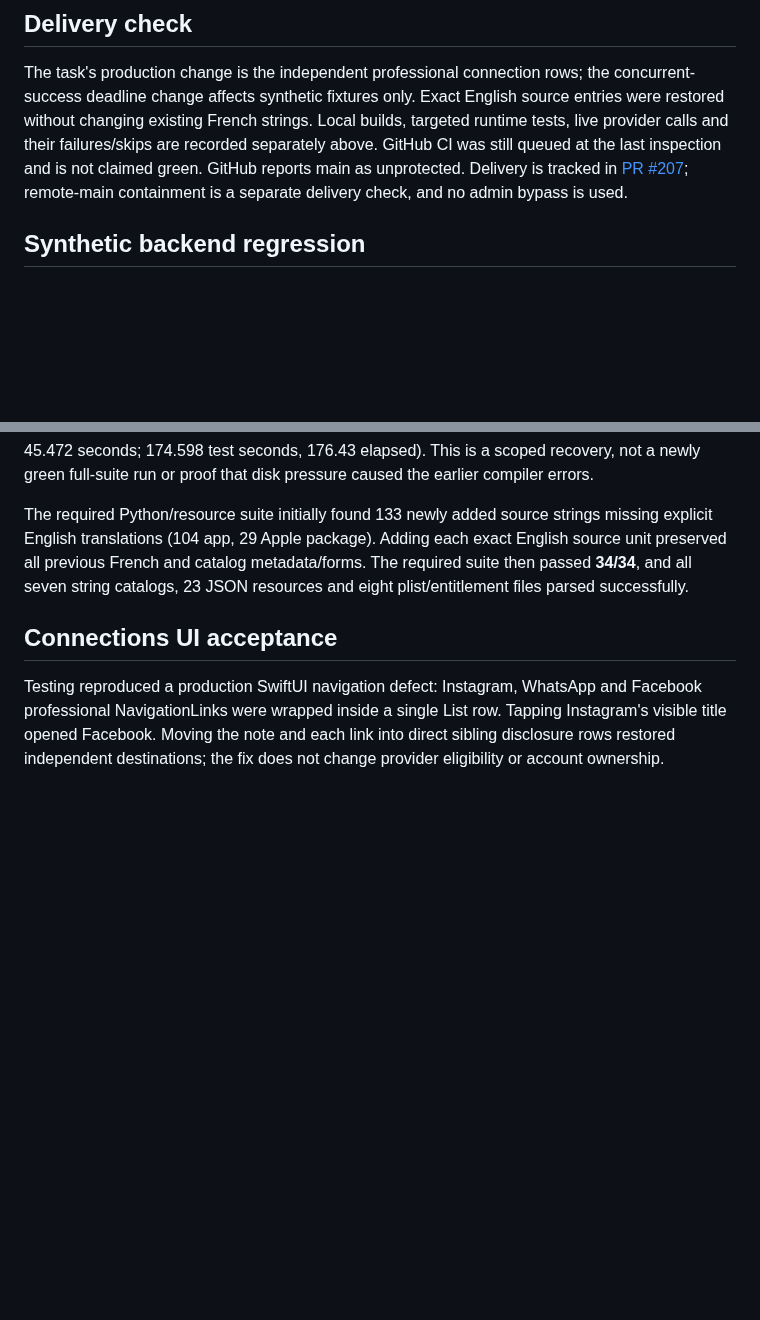
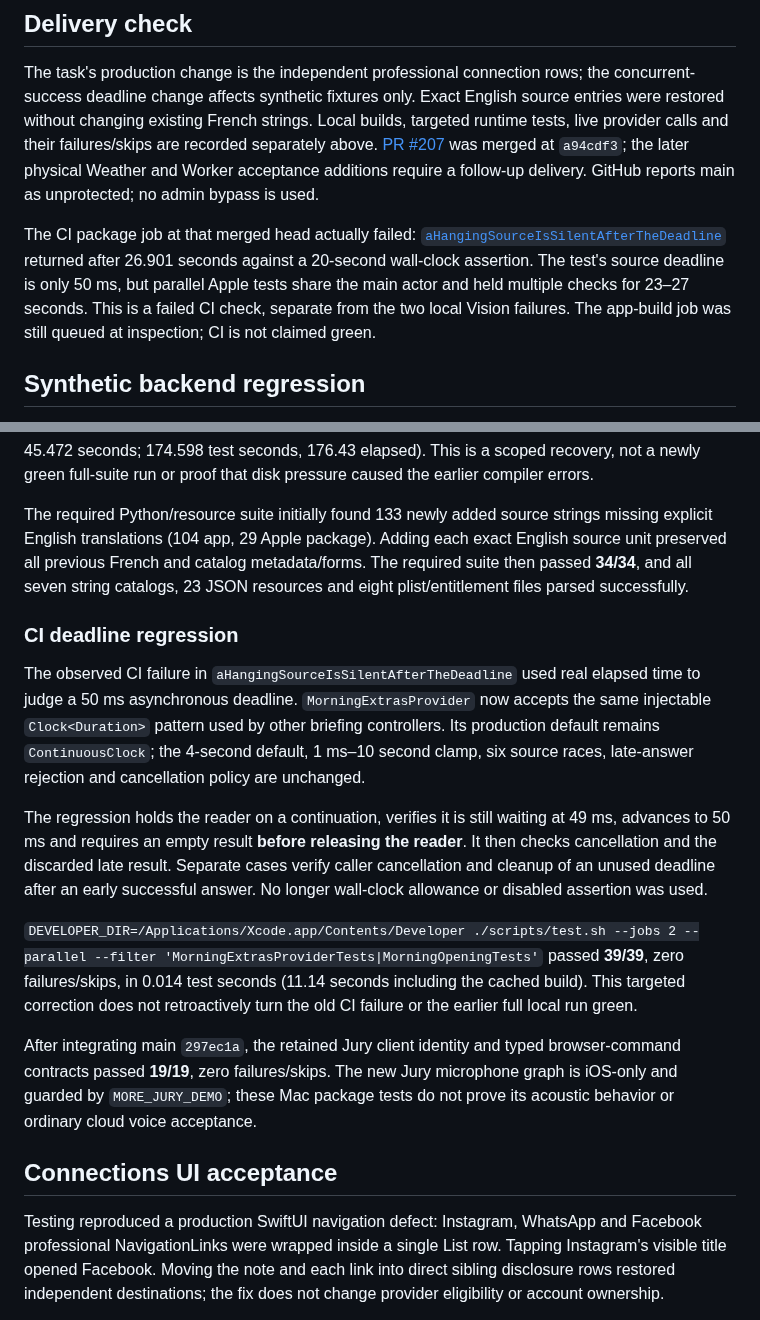
Before and after one commit to gderamchi/morning-operator, a Markdown page: docs/CONNECTIONS-E2E-2026-10-16.md, 2 parts joined by grey strips. Drawn GitHub-style; blank space fills up the shorter version.

Commit message:
Record actual CI deadline failure and targeted correction

```diff
--- a/docs/CONNECTIONS-E2E-2026-10-16.md
+++ b/docs/CONNECTIONS-E2E-2026-10-16.md
@@ -332,10 +332,18 @@ The task's production change is the independent professional connection rows;
 the concurrent-success deadline change affects synthetic fixtures only. Exact
 English source entries were restored without changing existing French strings.
 Local builds, targeted runtime tests, live provider calls and their failures/skips
-are recorded separately above. GitHub CI was still queued at the last inspection
-and is not claimed green. GitHub reports main as unprotected. Delivery is tracked
-in [PR #207](https://github.com/gibouu/morning-operator/pull/207); remote-main
-containment is a separate delivery check, and no admin bypass is used.
+are recorded separately above. [PR #207](https://github.com/gibouu/morning-operator/pull/207)
+was merged at `a94cdf3`; the later physical Weather and Worker acceptance additions
+require a follow-up delivery. GitHub reports main as unprotected; no admin bypass
+is used.
+
+The CI package job at that merged head actually failed:
+[`aHangingSourceIsSilentAfterTheDeadline`](https://github.com/gibouu/morning-operator/actions/runs/38850390646/job/116810090322)
+returned after 26.901 seconds against a 20-second wall-clock assertion. The test's
+source deadline is only 50 ms, but parallel Apple tests share the main actor and
+held multiple checks for 23–27 seconds. This is a failed CI check, separate from
+the two local Vision failures. The app-build job was still queued at inspection;
+CI is not claimed green.
 
 ## Synthetic backend regression
 
@@ -404,6 +412,32 @@ Adding each exact English source unit preserved all previous French and catalog
 metadata/forms. The required suite then passed **34/34**, and all seven string
 catalogs, 23 JSON resources and eight plist/entitlement files parsed successfully.
 
+### CI deadline regression
+
+The observed CI failure in `aHangingSourceIsSilentAfterTheDeadline` used real
+elapsed time to judge a 50 ms asynchronous deadline. `MorningExtrasProvider` now
+accepts the same injectable `Clock<Duration>` pattern used by other briefing
+controllers. Its production default remains `ContinuousClock`; the 4-second
+default, 1 ms–10 second clamp, six source races, late-answer rejection and
+cancellation policy are unchanged.
+
+The regression holds the reader on a continuation, verifies it is still waiting
+at 49 ms, advances to 50 ms and requires an empty result **before releasing the
+reader**. It then checks cancellation and the discarded late result. Separate
+cases verify caller cancellation and cleanup of an unused deadline after an
+early successful answer. No longer wall-clock allowance or disabled assertion
+was used.
+
+`DEVELOPER_DIR=/Applications/Xcode.app/Contents/Developer ./scripts/test.sh --jobs 2 --parallel --filter 'MorningExtrasProviderTests|MorningOpeningTests'`
+passed **39/39**, zero failures/skips, in 0.014 test seconds (11.14 seconds including
+the cached build). This targeted correction does not retroactively turn the old
+CI failure or the earlier full local run green.
+
+After integrating main `297ec1a`, the retained Jury client identity and typed
+browser-command contracts passed **19/19**, zero failures/skips. The new Jury
+microphone graph is iOS-only and guarded by `MORE_JURY_DEMO`; these Mac package
+tests do not prove its acoustic behavior or ordinary cloud voice acceptance.
+
 ## Connections UI acceptance
 
 Testing reproduced a production SwiftUI navigation defect: Instagram, WhatsApp
```
